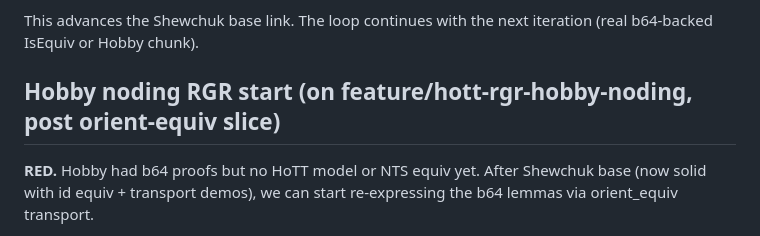
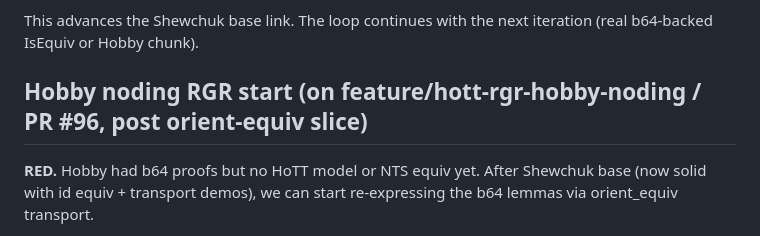
Before and after one commit to grootstebozewolf/NetTopologySuite.Proofs, a Markdown page: docs/hott-rgr-tin-hobby-shewchuk-curve-pivot.md, the part around the change. Drawn GitHub-style.

Commit message:
docs(hott): reference PR #96 in Hobby noding RGR start note (post creation)

```diff
--- a/docs/hott-rgr-tin-hobby-shewchuk-curve-pivot.md
+++ b/docs/hott-rgr-tin-hobby-shewchuk-curve-pivot.md
@@ -176,7 +176,7 @@ This is the Green of the fill RGR. The loop can continue with the next bounded f
 
 This advances the Shewchuk base link. The loop continues with the next iteration (real b64-backed IsEquiv or Hobby chunk).
 
-## Hobby noding RGR start (on feature/hott-rgr-hobby-noding, post orient-equiv slice)
+## Hobby noding RGR start (on feature/hott-rgr-hobby-noding / PR #96, post orient-equiv slice)
 
 **RED.** Hobby had b64 proofs but no HoTT model or NTS equiv yet. After Shewchuk base (now solid with id equiv + transport demos), we can start re-expressing the b64 lemmas via orient_equiv transport.
 
```
